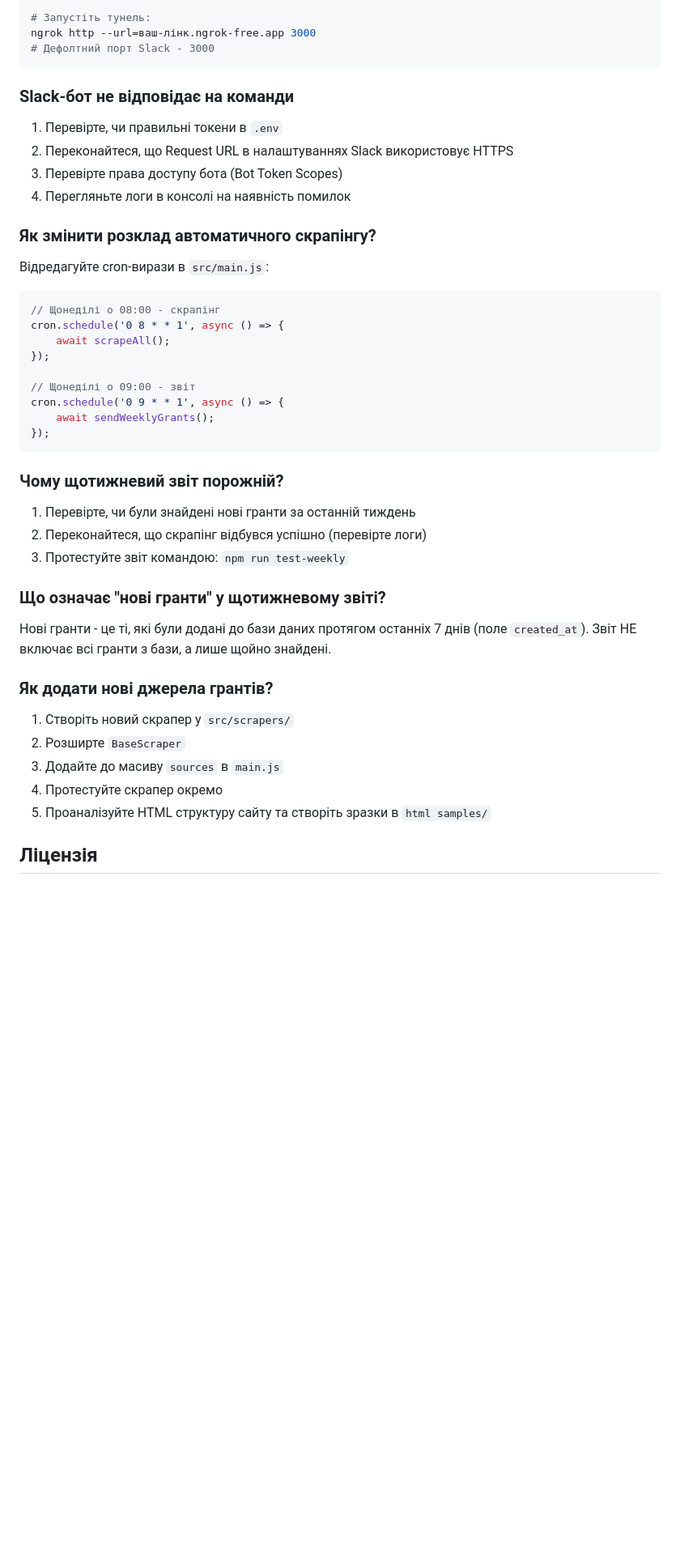
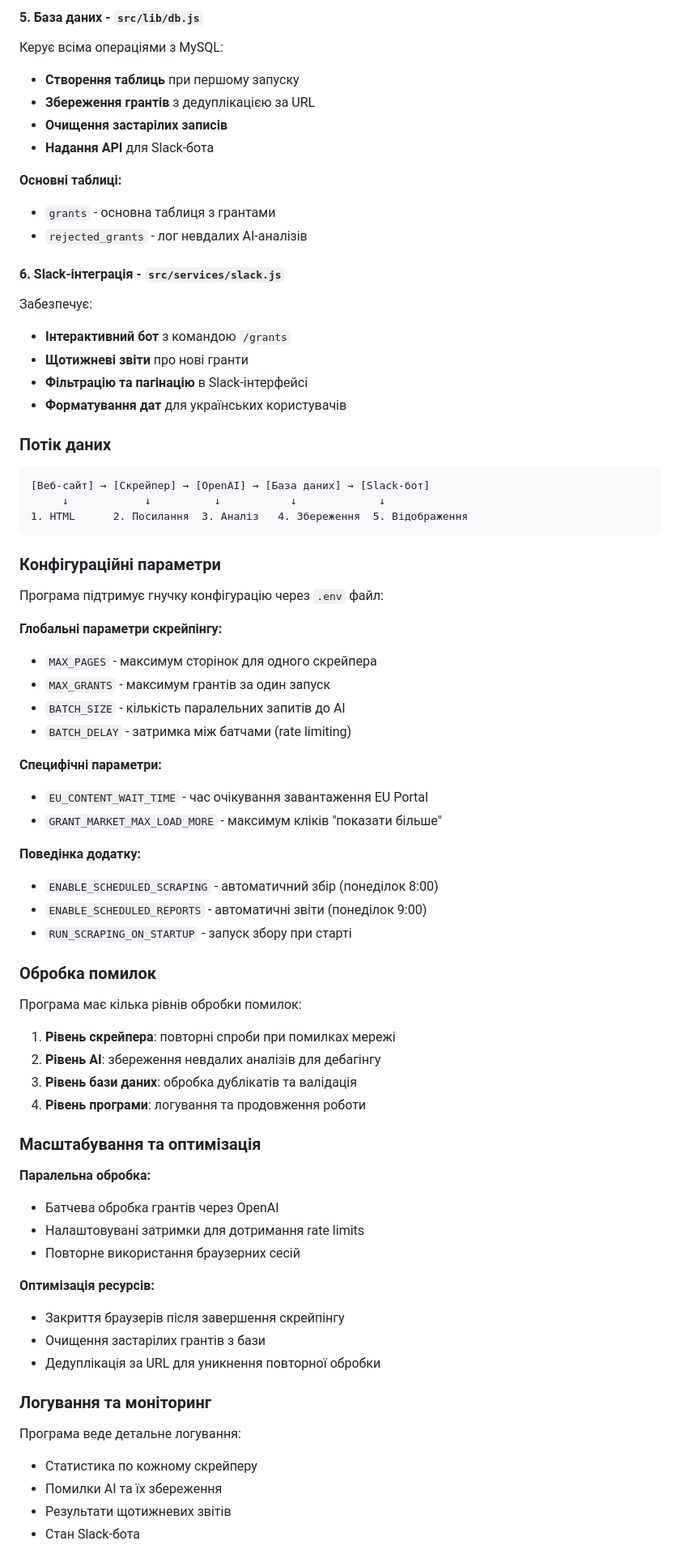
Before and after one commit to denys767/Grants-search, a Markdown page: README.md, the part around the change printed below. Shown: that part at 81% size. GitHub-like rendering; blank space fills up the shorter version.

````diff
--- a/README.md
+++ b/README.md
@@ -390,49 +219,75 @@ ngrok config add-authtoken YOUR_AUTHTOKEN
 
-# Запустіть тунель:
-ngrok http --url=ваш-лінк.ngrok-free.app 3000
-# Дефолтний порт Slack - 3000
+#### 5. База даних - `src/lib/db.js`
+Керує всіма операціями з MySQL:
+- **Створення таблиць** при першому запуску
+- **Збереження грантів** з дедуплікацією за URL
+- **Очищення застарілих записів**
+- **Надання API** для Slack-бота
+
+**Основні таблиці:**
+- `grants` - основна таблиця з грантами
+- `rejected_grants` - лог невдалих AI-аналізів
+
+#### 6. Slack-інтеграція - `src/services/slack.js`
+Забезпечує:
+- **Інтерактивний бот** з командою `/grants`
+- **Щотижневі звіти** про нові гранти
+- **Фільтрацію та пагінацію** в Slack-інтерфейсі
+- **Форматування дат** для українських користувачів
+
+### Потік даних
+
+```
+[Веб-сайт] → [Скрейпер] → [OpenAI] → [База даних] → [Slack-бот]
+     ↓            ↓          ↓           ↓             ↓
+1. HTML      2. Посилання  3. Аналіз   4. Збереження  5. Відображення
 ```
 
-### Slack-бот не відповідає на команди
+### Конфігураційні параметри
 
-1. Перевірте, чи правильні токени в `.env`
-2. Переконайтеся, що Request URL в налаштуваннях Slack використовує HTTPS
-3. Перевірте права доступу бота (Bot Token Scopes)
-4. Перегляньте логи в консолі на наявність помилок
+Програма підтримує гнучку конфігурацію через `.env` файл:
 
-### Як змінити розклад автоматичного скрапінгу?
+**Глобальні параметри скрейпінгу:**
+- `MAX_PAGES` - максимум сторінок для одного скрейпера
+- `MAX_GRANTS` - максимум грантів за один запуск
+- `BATCH_SIZE` - кількість паралельних запитів до AI
+- `BATCH_DELAY` - затримка між батчами (rate limiting)
 
-Відредагуйте cron-вирази в `src/main.js`:
-```javascript
-// Щонеділі о 08:00 - скрапінг
-cron.schedule('0 8 * * 1', async () => {
-    await scrapeAll();
-});
+**Специфічні параметри:**
+- `EU_CONTENT_WAIT_TIME` - час очікування завантаження EU Portal
+- `GRANT_MARKET_MAX_LOAD_MORE` - максимум кліків "показати більше"
 
-// Щонеділі о 09:00 - звіт
-cron.schedule('0 9 * * 1', async () => {
-    await sendWeeklyGrants();
-});
-```
+**Поведінка додатку:**
+- `ENABLE_SCHEDULED_SCRAPING` - автоматичний збір (понеділок 8:00)
+- `ENABLE_SCHEDULED_REPORTS` - автоматичні звіти (понеділок 9:00)
+- `RUN_SCRAPING_ON_STARTUP` - запуск збору при старті
 
-### Чому щотижневий звіт порожній?
+### Обробка помилок
 
-1. Перевірте, чи були знайдені нові гранти за останній тиждень
-2. Переконайтеся, що скрапінг відбувся успішно (перевірте логи)
-3. Протестуйте звіт командою: `npm run test-weekly`
+Програма має кілька рівнів обробки помилок:
 
-### Що означає "нові гранти" у щотижневому звіті?
+1. **Рівень скрейпера**: повторні спроби при помилках мережі
+2. **Рівень AI**: збереження невдалих аналізів для дебагінгу
+3. **Рівень бази даних**: обробка дублікатів та валідація
+4. **Рівень програми**: логування та продовження роботи
 
-Нові гранти - це ті, які були додані до бази даних протягом останніх 7 днів (поле `created_at`). Звіт НЕ включає всі гранти з бази, а лише щойно знайдені.
+### Масштабування та оптимізація
 
+**Паралельна обробка:**
+- Батчева обробка грантів через OpenAI
+- Налаштовувані затримки для дотримання rate limits
+- Повторне використання браузерних сесій
 
-### Як додати нові джерела грантів?
+**Оптимізація ресурсів:**
+- Закриття браузерів після завершення скрейпінгу
+- Очищення застарілих грантів з бази
+- Дедуплікація за URL для уникнення повторної обробки
 
-1. Створіть новий скрапер у `src/scrapers/`
-2. Розширте `BaseScraper`
-3. Додайте до масиву `sources` в `main.js`
-4. Протестуйте скрапер окремо
-5. Проаналізуйте HTML структуру сайту та створіть зразки в `html samples/`
+### Логування та моніторинг
 
-## Ліцензія
+Програма веде детальне логування:
+- Статистика по кожному скрейперу
+- Помилки AI та їх збереження
+- Результати щотижневих звітів
+- Стан Slack-бота
 
````
Also changed, not shown: other parts of README.md (+173 -325 lines), for_user/ngrok_guide.png (added), for_user/openai1.png (added), for_user/openai2.png (added), 10 other files.
